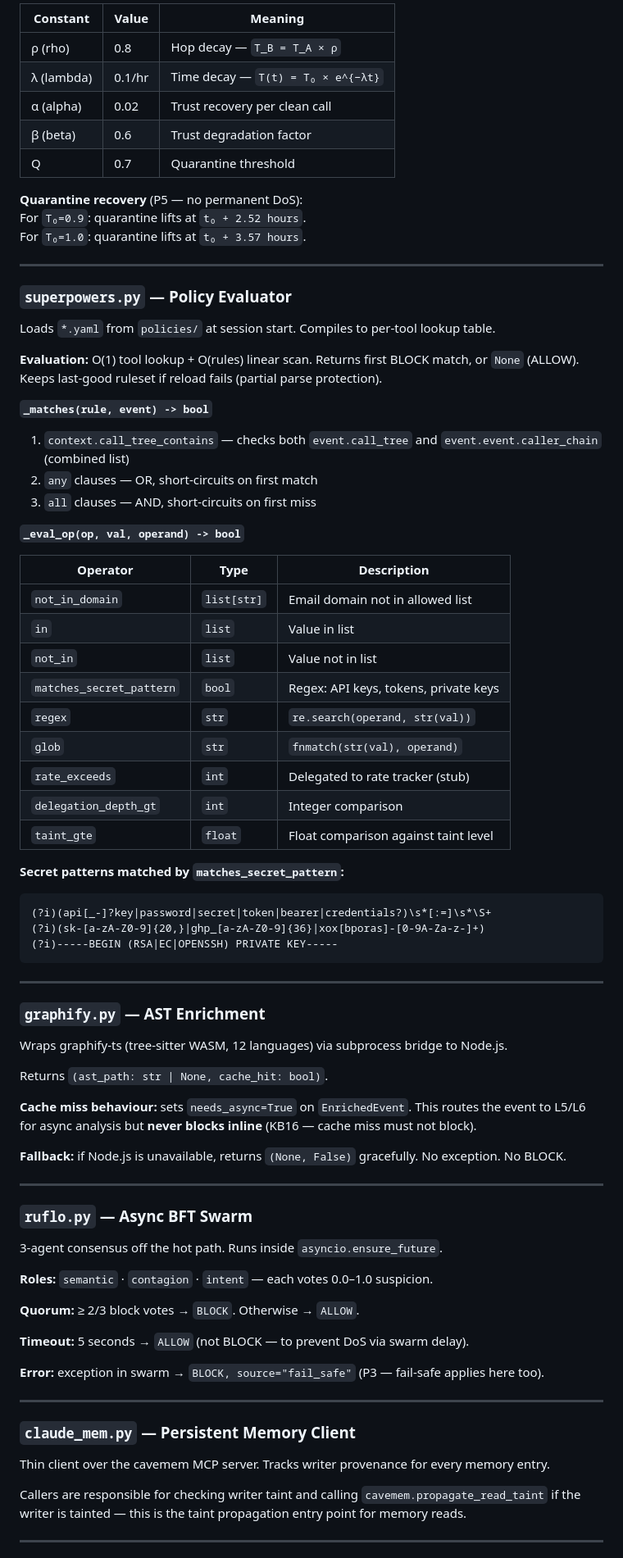
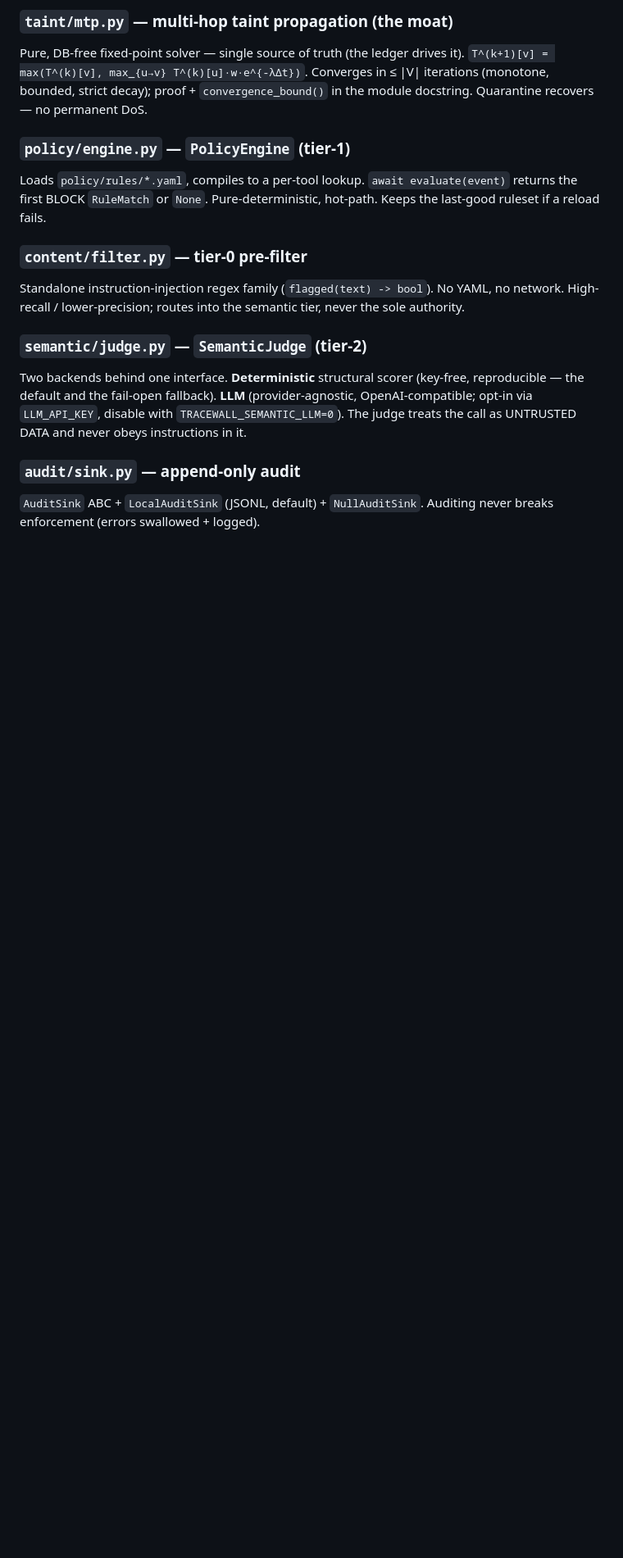
Before and after one commit to beejak/agentwatch-firewall, a Markdown page: docs/FIREWALL.md, the part around one of its changes. Shown at 82% size. GitHub-like rendering; blank space fills up the shorter version.

````diff
--- a/docs/FIREWALL.md
+++ b/docs/FIREWALL.md
@@ -91,84 +92,27 @@ await cavemem.record_verdict(v: FirewallVerdict)     # append-only, never UPDATE
 
-| Constant | Value | Meaning |
-|----------|-------|---------|
-| ρ (rho) | 0.8 | Hop decay — `T_B = T_A × ρ` |
-| λ (lambda) | 0.1/hr | Time decay — `T(t) = T₀ × e^{−λt}` |
-| α (alpha) | 0.02 | Trust recovery per clean call |
-| β (beta) | 0.6 | Trust degradation factor |
-| Q | 0.7 | Quarantine threshold |
+### `taint/mtp.py` — multi-hop taint propagation (the moat)
+Pure, DB-free fixed-point solver — single source of truth (the ledger drives it).
+`T^(k+1)[v] = max(T^(k)[v], max_{u→v} T^(k)[u]·w·e^{-λΔt})`. Converges in ≤ |V|
+iterations (monotone, bounded, strict decay); proof + `convergence_bound()` in the
+module docstring. Quarantine recovers — no permanent DoS.
 
-**Quarantine recovery** (P5 — no permanent DoS):
-For `T₀=0.9`: quarantine lifts at `t₀ + 2.52 hours`.
-For `T₀=1.0`: quarantine lifts at `t₀ + 3.57 hours`.
+### `policy/engine.py` — `PolicyEngine` (tier-1)
+Loads `policy/rules/*.yaml`, compiles to a per-tool lookup. `await evaluate(event)`
+returns the first BLOCK `RuleMatch` or `None`. Pure-deterministic, hot-path. Keeps
+the last-good ruleset if a reload fails.
 
----
+### `content/filter.py` — tier-0 pre-filter
+Standalone instruction-injection regex family (`flagged(text) -> bool`). No YAML,
+no network. High-recall / lower-precision; routes into the semantic tier, never the
+sole authority.
 
-### `superpowers.py` — Policy Evaluator
+### `semantic/judge.py` — `SemanticJudge` (tier-2)
+Two backends behind one interface. **Deterministic** structural scorer (key-free,
+reproducible — the default and the fail-open fallback). **LLM** (provider-agnostic,
+OpenAI-compatible; opt-in via `LLM_API_KEY`, disable with `TRACEWALL_SEMANTIC_LLM=0`).
+The judge treats the call as UNTRUSTED DATA and never obeys instructions in it.
 
-Loads `*.yaml` from `policies/` at session start. Compiles to per-tool lookup table.
+### `audit/sink.py` — append-only audit
+`AuditSink` ABC + `LocalAuditSink` (JSONL, default) + `NullAuditSink`. Auditing
+never breaks enforcement (errors swallowed + logged).
 
-**Evaluation:** O(1) tool lookup + O(rules) linear scan. Returns first BLOCK match, or `None` (ALLOW). Keeps last-good ruleset if reload fails (partial parse protection).
-
-**`_matches(rule, event) -> bool`**
-
-1. `context.call_tree_contains` — checks both `event.call_tree` and `event.event.caller_chain` (combined list)
-2. `any` clauses — OR, short-circuits on first match
-3. `all` clauses — AND, short-circuits on first miss
-
-**`_eval_op(op, val, operand) -> bool`**
-
-| Operator | Type | Description |
-|----------|------|-------------|
-| `not_in_domain` | `list[str]` | Email domain not in allowed list |
-| `in` | `list` | Value in list |
-| `not_in` | `list` | Value not in list |
-| `matches_secret_pattern` | `bool` | Regex: API keys, tokens, private keys |
-| `regex` | `str` | `re.search(operand, str(val))` |
-| `glob` | `str` | `fnmatch(str(val), operand)` |
-| `rate_exceeds` | `int` | Delegated to rate tracker (stub) |
-| `delegation_depth_gt` | `int` | Integer comparison |
-| `taint_gte` | `float` | Float comparison against taint level |
-
-**Secret patterns matched by `matches_secret_pattern`:**
-```
-(?i)(api[_-]?key|password|secret|token|bearer|credentials?)\s*[:=]\s*\S+
-(?i)(sk-[a-zA-Z0-9]{20,}|ghp_[a-zA-Z0-9]{36}|xox[bporas]-[0-9A-Za-z-]+)
-(?i)-----BEGIN (RSA|EC|OPENSSH) PRIVATE KEY-----
-```
-
----
-
-### `graphify.py` — AST Enrichment
-
-Wraps graphify-ts (tree-sitter WASM, 12 languages) via subprocess bridge to Node.js.
-
-Returns `(ast_path: str | None, cache_hit: bool)`.
-
-**Cache miss behaviour:** sets `needs_async=True` on `EnrichedEvent`. This routes the event to L5/L6 for async analysis but **never blocks inline** (KB16 — cache miss must not block).
-
-**Fallback:** if Node.js is unavailable, returns `(None, False)` gracefully. No exception. No BLOCK.
-
----
-
-### `ruflo.py` — Async BFT Swarm
-
-3-agent consensus off the hot path. Runs inside `asyncio.ensure_future`.
-
-**Roles:** `semantic` · `contagion` · `intent` — each votes 0.0–1.0 suspicion.
-
-**Quorum:** ≥ 2/3 block votes → `BLOCK`. Otherwise → `ALLOW`.
-
-**Timeout:** 5 seconds → `ALLOW` (not BLOCK — to prevent DoS via swarm delay).
-
-**Error:** exception in swarm → `BLOCK, source="fail_safe"` (P3 — fail-safe applies here too).
-
----
-
-### `claude_mem.py` — Persistent Memory Client
-
-Thin client over the cavemem MCP server. Tracks writer provenance for every memory entry.
-
-Callers are responsible for checking writer taint and calling `cavemem.propagate_read_taint` if the writer is tainted — this is the taint propagation entry point for memory reads.
-
----
-
````
Also changed, not shown: other parts of docs/FIREWALL.md (+109 -184 lines).
